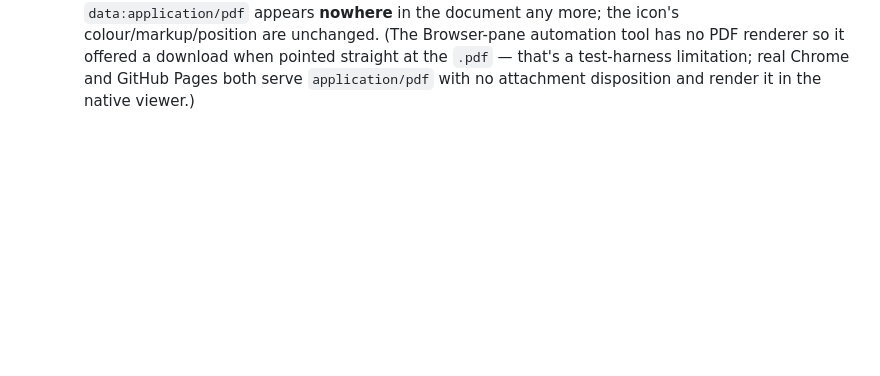
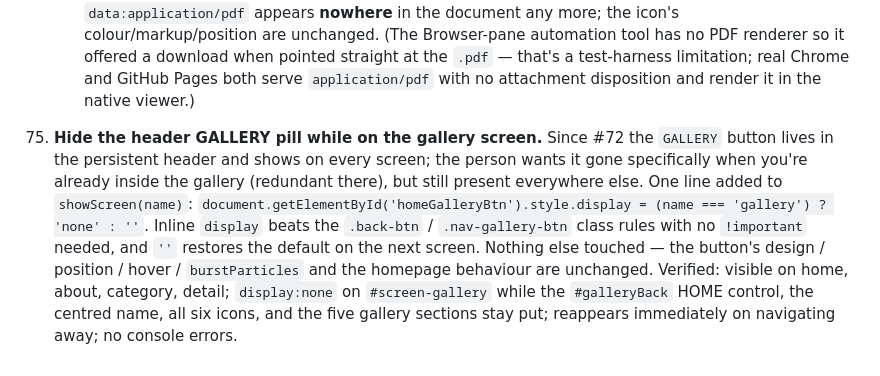
Before and after one commit to dinethmeehi/portfolio, a Markdown page: claude-md-project/docs/FEATURE_LOG.md, the part around the change. Drawn GitHub-style; blank space fills up the shorter version.

```diff
--- a/claude-md-project/docs/FEATURE_LOG.md
+++ b/claude-md-project/docs/FEATURE_LOG.md
@@ -282,3 +282,5 @@ Chronological record of every request made and what was built/changed in respons
     - Decoded the base64 payload losslessly (`perl -MMIME::Base64`) to **`claude-md-project/Dineth_Meehitiya_Resume.pdf`** — 353,885 bytes, `%PDF-1.6`, `%%EOF` trailer, `file` confirms "PDF document, version 1.6". Byte-for-byte the same document that was embedded; nothing guessed.
     - Replaced line ~802 (a single ~472 KB line, spliced via perl since it's too big for the Edit tool) — the whole `data:` URI became `href="Dineth_Meehitiya_Resume.pdf"`. Everything else on the anchor is untouched: `target="_blank" rel="noopener" aria-label="CV"` and the inline document SVG. The relative path resolves to `https://dinethmeehi.github.io/portfolio/claude-md-project/Dineth_Meehitiya_Resume.pdf` since the PDF sits next to `portfolio_v2.html`. `portfolio_v2.html` shrank by ~472 KB (37.0 MB → 36.5 MB) — the base64 blob is gone, not duplicated.
     - Verified: local preview serves the PDF `200 / application/pdf / 353885 bytes`, no `Content-Disposition` (so it renders inline, not a forced download); the served HTML's CV anchor is the clean relative href; `data:application/pdf` appears **nowhere** in the document any more; the icon's colour/markup/position are unchanged. (The Browser-pane automation tool has no PDF renderer so it offered a download when pointed straight at the `.pdf` — that's a test-harness limitation; real Chrome and GitHub Pages both serve `application/pdf` with no attachment disposition and render it in the native viewer.)
+
+75. **Hide the header GALLERY pill while on the gallery screen.** Since #72 the `GALLERY` button lives in the persistent header and shows on every screen; the person wants it gone specifically when you're already inside the gallery (redundant there), but still present everywhere else. One line added to `showScreen(name)`: `document.getElementById('homeGalleryBtn').style.display = (name === 'gallery') ? 'none' : ''`. Inline `display` beats the `.back-btn` / `.nav-gallery-btn` class rules with no `!important` needed, and `''` restores the default on the next screen. Nothing else touched — the button's design / position / hover / `burstParticles` and the homepage behaviour are unchanged. Verified: visible on home, about, category, detail; `display:none` on `#screen-gallery` while the `#galleryBack` HOME control, the centred name, all six icons, and the five gallery sections stay put; reappears immediately on navigating away; no console errors.
```
Also changed, not shown: claude-md-project/CLAUDE.md (+1 -1 lines).
